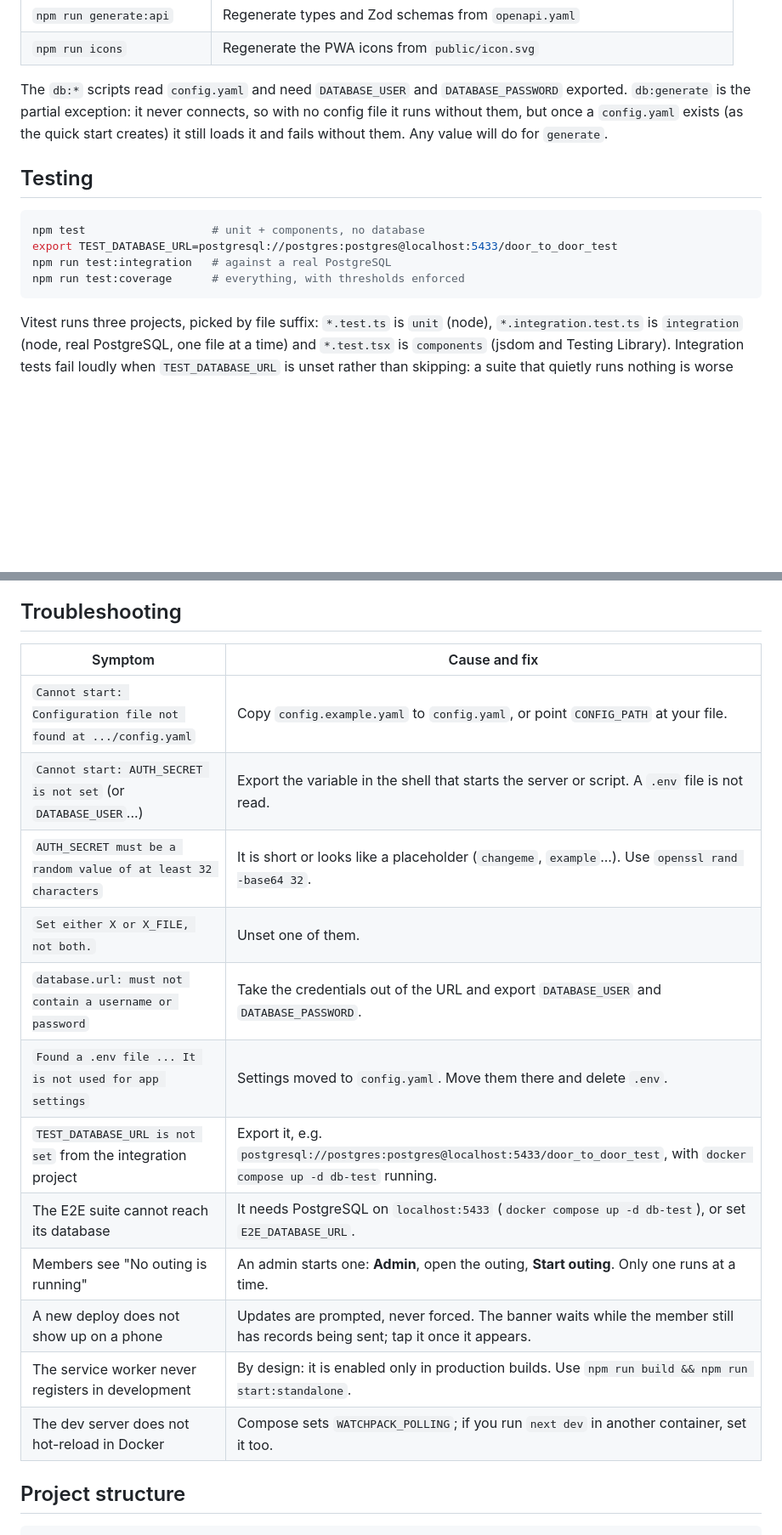
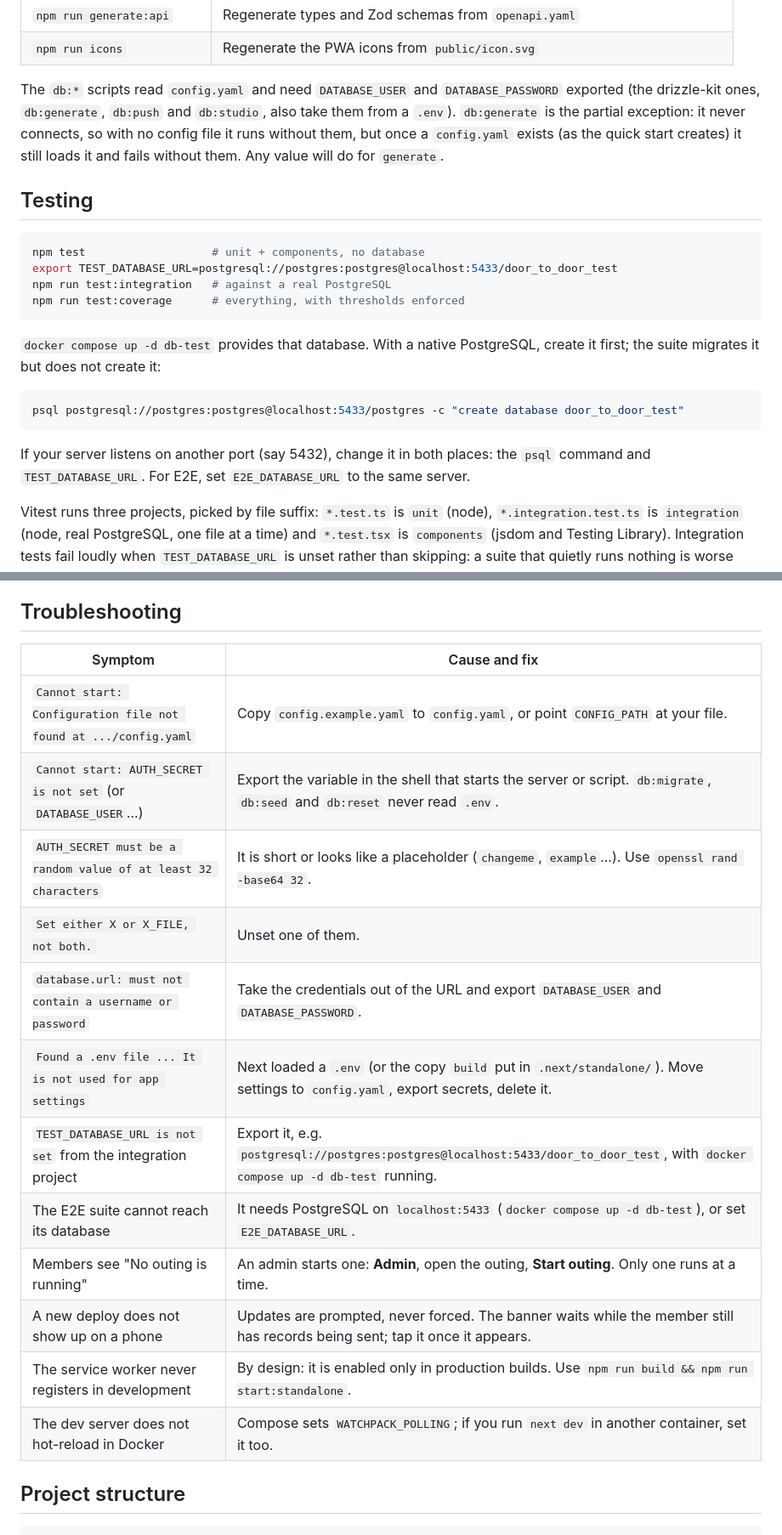
Before and after one commit to alphonsekoh/door-to-door, a Markdown page: README.md, 2 parts joined by grey strips. Shown at 85% size. GitHub-like rendering; blank space fills up the shorter version.

````diff
--- a/README.md
+++ b/README.md
@@ -362,9 +379,10 @@ to `medium` between March and June.
 | `npm run icons`            | Regenerate the PWA icons from `public/icon.svg`                              |
 
 The `db:*` scripts read `config.yaml` and need `DATABASE_USER` and `DATABASE_PASSWORD`
-exported. `db:generate` is the partial exception: it never connects, so with no config file
-it runs without them, but once a `config.yaml` exists (as the quick start creates) it still
-loads it and fails without them. Any value will do for `generate`.
+exported (the drizzle-kit ones, `db:generate`, `db:push` and `db:studio`, also take them
+from a `.env`). `db:generate` is the partial exception: it never connects, so with no
+config file it runs without them, but once a `config.yaml` exists (as the quick start
+creates) it still loads it and fails without them. Any value will do for `generate`.
 
 ## Testing
 
@@ -374,6 +392,16 @@ export TEST_DATABASE_URL=postgresql://postgres:postgres@localhost:5433/door_to_d
 npm run test:integration   # against a real PostgreSQL
 npm run test:coverage      # everything, with thresholds enforced
 ```
+
+`docker compose up -d db-test` provides that database. With a native PostgreSQL, create it
+first; the suite migrates it but does not create it:
+
+```bash
+psql postgresql://postgres:postgres@localhost:5433/postgres -c "create database door_to_door_test"
+```
+
+If your server listens on another port (say 5432), change it in both places: the `psql`
+command and `TEST_DATABASE_URL`. For E2E, set `E2E_DATABASE_URL` to the same server.
 
 Vitest runs three projects, picked by file suffix: `*.test.ts` is `unit` (node),
 `*.integration.test.ts` is `integration` (node, real PostgreSQL, one file at a time) and
@@ -459,20 +487,20 @@ docker run -p 3000:3000 \
 
 ## Troubleshooting
 
-| Symptom                                                         | Cause and fix                                                                                                                   |
-| --------------------------------------------------------------- | ------------------------------------------------------------------------------------------------------------------------------- |
-| `Cannot start: Configuration file not found at .../config.yaml` | Copy `config.example.yaml` to `config.yaml`, or point `CONFIG_PATH` at your file.                                               |
-| `Cannot start: AUTH_SECRET is not set` (or `DATABASE_USER`...)  | Export the variable in the shell that starts the server or script. A `.env` file is not read.                                   |
-| `AUTH_SECRET must be a random value of at least 32 characters`  | It is short or looks like a placeholder (`changeme`, `example`...). Use `openssl rand -base64 32`.                              |
-| `Set either X or X_FILE, not both.`                             | Unset one of them.                                                                                                              |
-| `database.url: must not contain a username or password`         | Take the credentials out of the URL and export `DATABASE_USER` and `DATABASE_PASSWORD`.                                         |
-| `Found a .env file ... It is not used for app settings`         | Settings moved to `config.yaml`. Move them there and delete `.env`.                                                             |
-| `TEST_DATABASE_URL is not set` from the integration project     | Export it, e.g. `postgresql://postgres:postgres@localhost:5433/door_to_door_test`, with `docker compose up -d db-test` running. |
-| The E2E suite cannot reach its database                         | It needs PostgreSQL on `localhost:5433` (`docker compose up -d db-test`), or set `E2E_DATABASE_URL`.                            |
-| Members see "No outing is running"                              | An admin starts one: **Admin**, open the outing, **Start outing**. Only one runs at a time.                                     |
-| A new deploy does not show up on a phone                        | Updates are prompted, never forced. The banner waits while the member still has records being sent; tap it once it appears.     |
-| The service worker never registers in development               | By design: it is enabled only in production builds. Use `npm run build && npm run start:standalone`.                            |
-| The dev server does not hot-reload in Docker                    | Compose sets `WATCHPACK_POLLING`; if you run `next dev` in another container, set it too.                                       |
+| Symptom                                                         | Cause and fix                                                                                                                     |
+| --------------------------------------------------------------- | --------------------------------------------------------------------------------------------------------------------------------- |
+| `Cannot start: Configuration file not found at .../config.yaml` | Copy `config.example.yaml` to `config.yaml`, or point `CONFIG_PATH` at your file.                                                 |
+| `Cannot start: AUTH_SECRET is not set` (or `DATABASE_USER`...)  | Export the variable in the shell that starts the server or script. `db:migrate`, `db:seed` and `db:reset` never read `.env`.      |
+| `AUTH_SECRET must be a random value of at least 32 characters`  | It is short or looks like a placeholder (`changeme`, `example`...). Use `openssl rand -base64 32`.                                |
+| `Set either X or X_FILE, not both.`                             | Unset one of them.                                                                                                                |
+| `database.url: must not contain a username or password`         | Take the credentials out of the URL and export `DATABASE_USER` and `DATABASE_PASSWORD`.                                           |
+| `Found a .env file ... It is not used for app settings`         | Next loaded a `.env` (or the copy `build` put in `.next/standalone/`). Move settings to `config.yaml`, export secrets, delete it. |
+| `TEST_DATABASE_URL is not set` from the integration project     | Export it, e.g. `postgresql://postgres:postgres@localhost:5433/door_to_door_test`, with `docker compose up -d db-test` running.   |
+| The E2E suite cannot reach its database                         | It needs PostgreSQL on `localhost:5433` (`docker compose up -d db-test`), or set `E2E_DATABASE_URL`.                              |
+| Members see "No outing is running"                              | An admin starts one: **Admin**, open the outing, **Start outing**. Only one runs at a time.                                       |
+| A new deploy does not show up on a phone                        | Updates are prompted, never forced. The banner waits while the member still has records being sent; tap it once it appears.       |
+| The service worker never registers in development               | By design: it is enabled only in production builds. Use `npm run build && npm run start:standalone`.                              |
+| The dev server does not hot-reload in Docker                    | Compose sets `WATCHPACK_POLLING`; if you run `next dev` in another container, set it too.                                         |
 
 ## Project structure
 
````
Also changed, not shown: other parts of README.md (+32 -15 lines), .claude/agents/reviewer.md (+3 -2 lines), docs/screenshots/admin-outing.png, docs/screenshots/outing.png, 1 other file.
